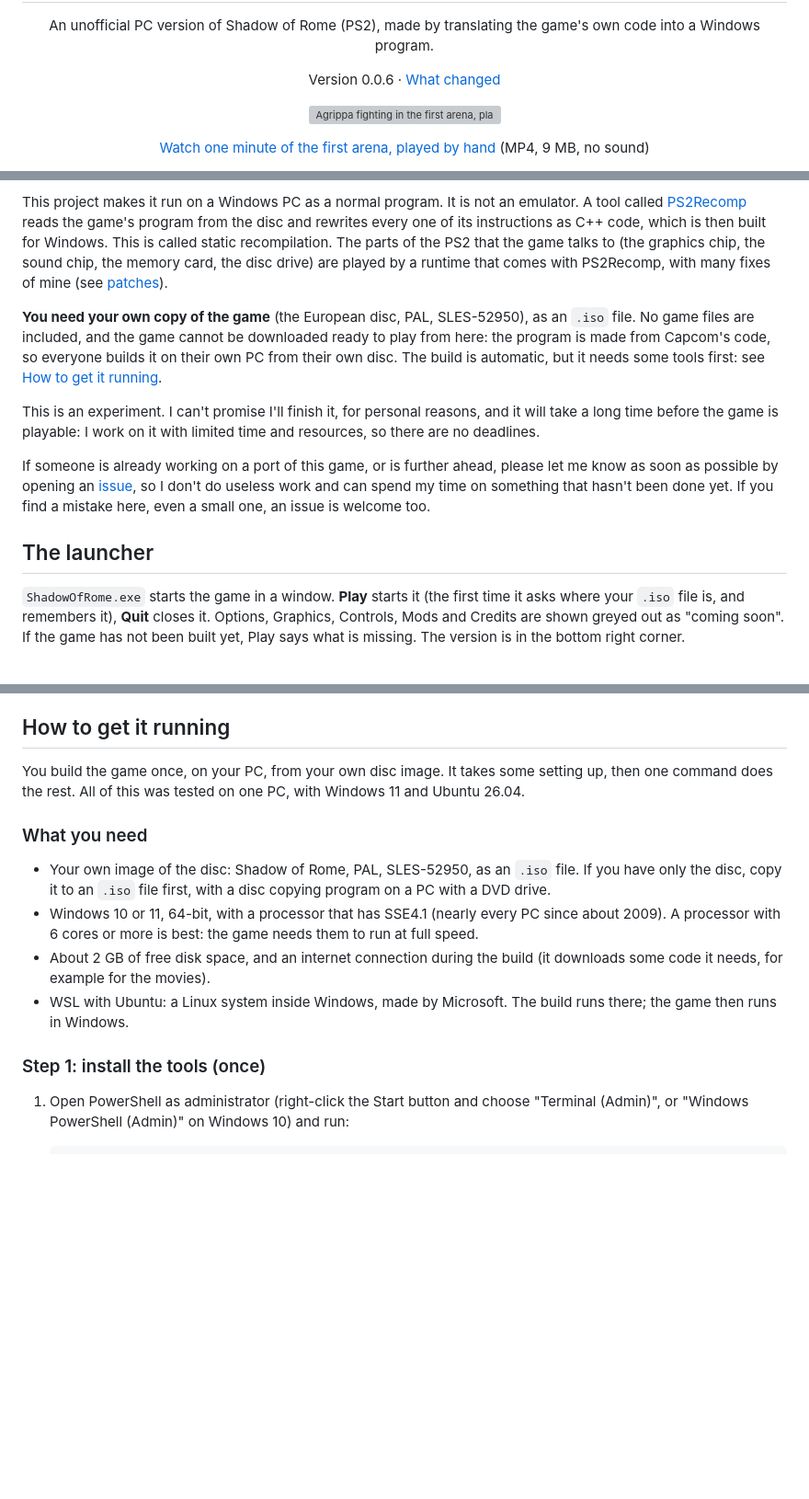
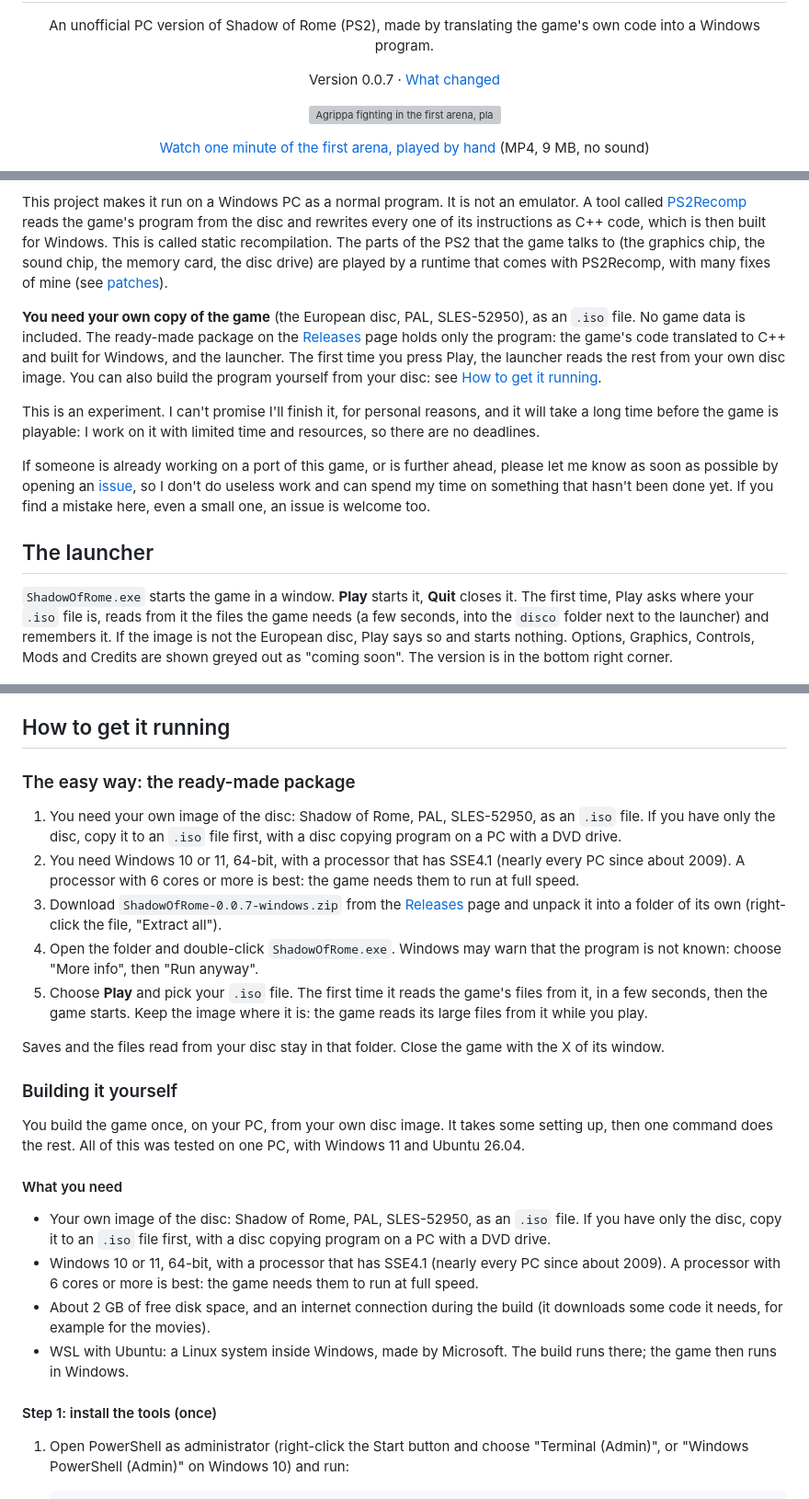
Before and after one commit to Korvonordico/shadow-of-rome-recompiled, a Markdown page: README.md, 3 parts joined by grey strips. Shown at 92% size. GitHub-like rendering; blank space fills up the shorter version; grey boxes are pictures that could not be loaded.

```diff
--- a/README.md
+++ b/README.md
@@ -6,7 +6,7 @@
 
 <p align="center">An unofficial PC version of Shadow of Rome (PS2), made by translating the game's own code into a Windows program.</p>
 
-<p align="center">Version 0.0.6 · <a href="CHANGELOG.md">What changed</a></p>
+<p align="center">Version 0.0.7 · <a href="CHANGELOG.md">What changed</a></p>
 
 <p align="center">
   <img src="docs/first-arena-by-hand.gif" width="70%" alt="Agrippa fighting in the first arena, played by hand on this build">
@@ -22,7 +22,7 @@
 
 This project makes it run on a Windows PC as a normal program. It is not an emulator. A tool called [PS2Recomp](https://github.com/ran-j/PS2Recomp) reads the game's program from the disc and rewrites every one of its instructions as C++ code, which is then built for Windows. This is called static recompilation. The parts of the PS2 that the game talks to (the graphics chip, the sound chip, the memory card, the disc drive) are played by a runtime that comes with PS2Recomp, with many fixes of mine (see [patches](patches/README.md)).
 
-**You need your own copy of the game** (the European disc, PAL, SLES-52950), as an `.iso` file. No game files are included, and the game cannot be downloaded ready to play from here: the program is made from Capcom's code, so everyone builds it on their own PC from their own disc. The build is automatic, but it needs some tools first: see [How to get it running](#how-to-get-it-running).
+**You need your own copy of the game** (the European disc, PAL, SLES-52950), as an `.iso` file. No game data is included. The ready-made package on the [Releases](../../releases) page holds only the program: the game's code translated to C++ and built for Windows, and the launcher. The first time you press Play, the launcher reads the rest from your own disc image. You can also build the program yourself from your disc: see [How to get it running](#how-to-get-it-running).
 
 This is an experiment. I can't promise I'll finish it, for personal reasons, and it will take a long time before the game is playable: I work on it with limited time and resources, so there are no deadlines.
 
@@ -30,7 +30,7 @@ If someone is already working on a port of this game, or is further ahead, pleas
 
 ## The launcher
 
-`ShadowOfRome.exe` starts the game in a window. **Play** starts it (the first time it asks where your `.iso` file is, and remembers it), **Quit** closes it. Options, Graphics, Controls, Mods and Credits are shown greyed out as "coming soon". If the game has not been built yet, Play says what is missing. The version is in the bottom right corner.
+`ShadowOfRome.exe` starts the game in a window. **Play** starts it, **Quit** closes it. The first time, Play asks where your `.iso` file is, reads from it the files the game needs (a few seconds, into the `disco` folder next to the launcher) and remembers it. If the image is not the European disc, Play says so and starts nothing. Options, Graphics, Controls, Mods and Credits are shown greyed out as "coming soon". The version is in the bottom right corner.
 
 <p align="center">
   <img src="docs/launcher.png" width="70%" alt="The launcher: Play and Quit, the other entries greyed out as coming soon, the project's logo and the version number">
@@ -169,16 +173,28 @@ Most checks below were done by **test scripts**: small programs that press the k
 
 ## How to get it running
 
+### The easy way: the ready-made package
+
+1. You need your own image of the disc: Shadow of Rome, PAL, SLES-52950, as an `.iso` file. If you have only the disc, copy it to an `.iso` file first, with a disc copying program on a PC with a DVD drive.
+2. You need Windows 10 or 11, 64-bit, with a processor that has SSE4.1 (nearly every PC since about 2009). A processor with 6 cores or more is best: the game needs them to run at full speed.
+3. Download `ShadowOfRome-0.0.7-windows.zip` from the [Releases](../../releases) page and unpack it into a folder of its own (right-click the file, "Extract all").
+4. Open the folder and double-click `ShadowOfRome.exe`. Windows may warn that the program is not known: choose "More info", then "Run anyway".
+5. Choose **Play** and pick your `.iso` file. The first time it reads the game's files from it, in a few seconds, then the game starts. Keep the image where it is: the game reads its large files from it while you play.
+
+Saves and the files read from your disc stay in that folder. Close the game with the X of its window.
+
+### Building it yourself
+
 You build the game once, on your PC, from your own disc image. It takes some setting up, then one command does the rest. All of this was tested on one PC, with Windows 11 and Ubuntu 26.04.
 
-### What you need
+#### What you need
 
 - Your own image of the disc: Shadow of Rome, PAL, SLES-52950, as an `.iso` file. If you have only the disc, copy it to an `.iso` file first, with a disc copying program on a PC with a DVD drive.
 - Windows 10 or 11, 64-bit, with a processor that has SSE4.1 (nearly every PC since about 2009). A processor with 6 cores or more is best: the game needs them to run at full speed.
 - About 2 GB of free disk space, and an internet connection during the build (it downloads some code it needs, for example for the movies).
 - WSL with Ubuntu: a Linux system inside Windows, made by Microsoft. The build runs there; the game then runs in Windows.
 
-### Step 1: install the tools (once)
+#### Step 1: install the tools (once)
 
 1. Open PowerShell as administrator (right-click the Start button and choose "Terminal (Admin)", or "Windows PowerShell (Admin)" on Windows 10) and run:
 
```
Also changed, not shown: other parts of README.md (+6 -2 lines), CHANGELOG.md (+8 -0 lines), docs/launcher.png, 1 other file.
